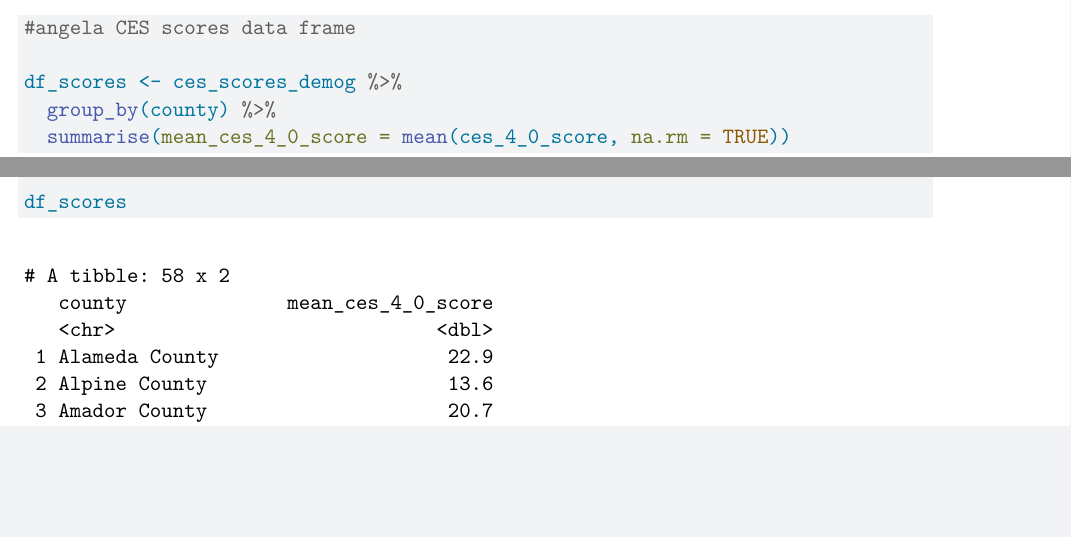
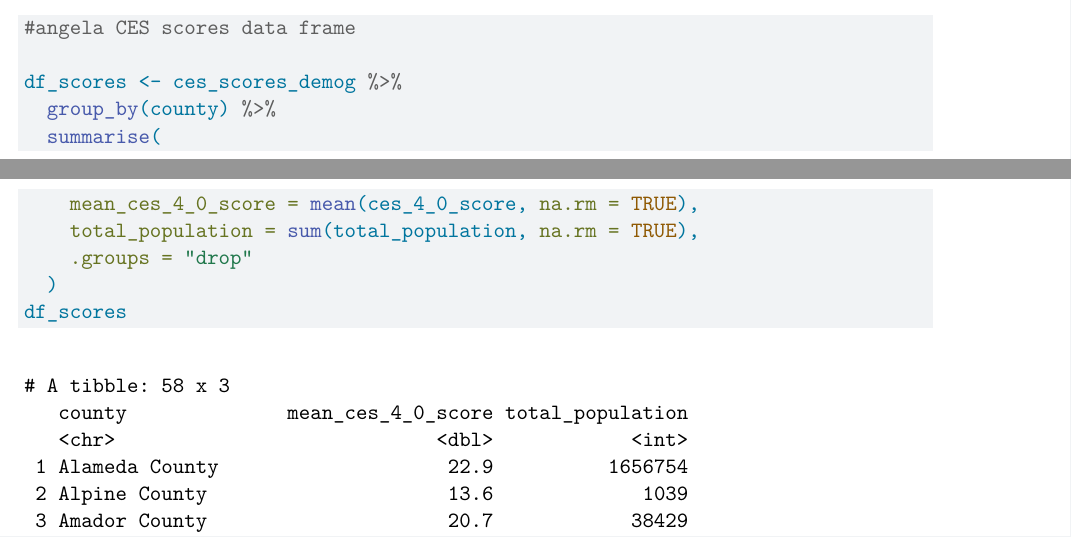
Before and after one commit to ugonneonyiah/251-Group11, a Quarto document (Milestone 3 working copy .qmd): two parts of pages 9 and 10 of 11, joined at a grey line, cut so that both start at the same text, the shorter picture padded with empty space. Rendered offline with R 4.5, knitr and Pandoc in place of Quarto, then LaTeX, with nearby package versions; some code elsewhere in the file could not run offline; column names are cleaned by a stand-in for the janitor package.

Commit message:
create rate column, update table code.

````diff
--- a/Milestone 3 working copy .qmd
+++ b/Milestone 3 working copy .qmd
@@ -310,8 +310,11 @@ df_env_measures
 
 df_scores <- ces_scores_demog %>%
   group_by(county) %>%
-  summarise(mean_ces_4_0_score = mean(ces_4_0_score, na.rm = TRUE))
-
+  summarise(
+    mean_ces_4_0_score = mean(ces_4_0_score, na.rm = TRUE),
+    total_population = sum(total_population, na.rm = TRUE),
+    .groups = "drop"
+  )
 df_scores
 
 ```
````
Also changed, not shown: Milestone 3 working copy .qmd (25 more changed lines).
